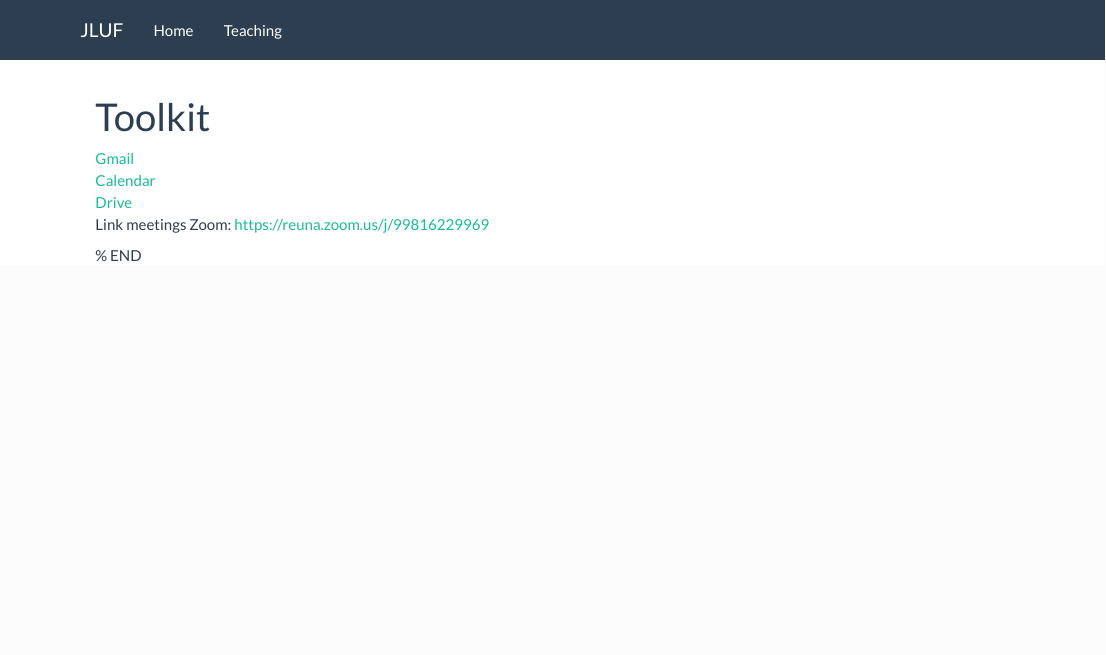
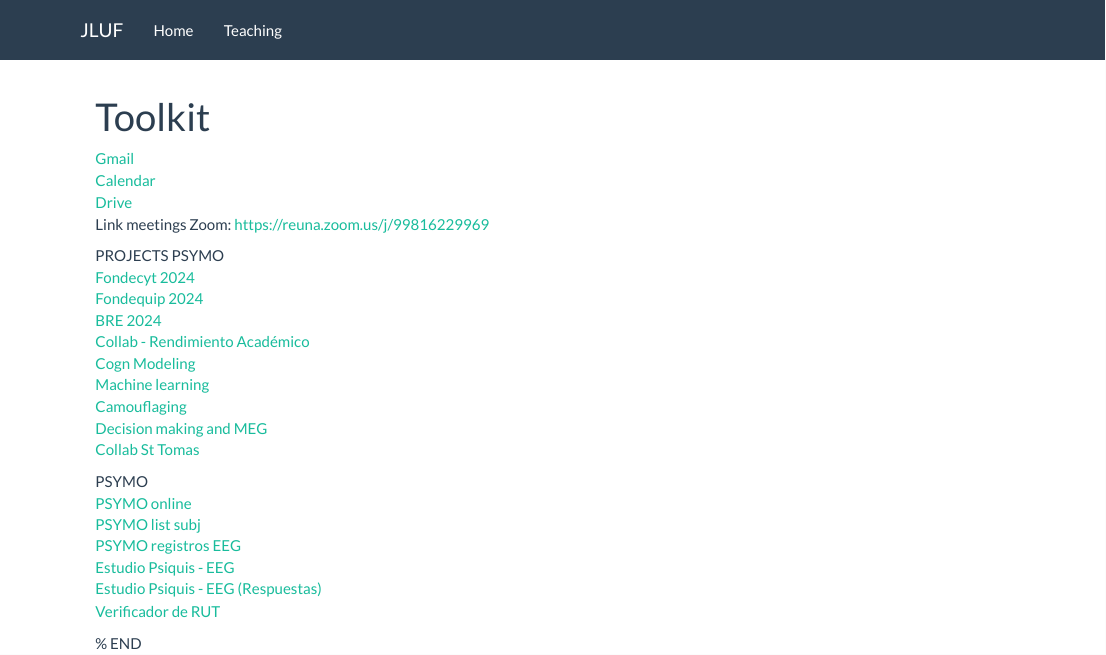
Before and after one commit to joseluisulloafulgeri/website, an R Markdown document (toolkit.Rmd): the page in a window 1100 px wide, from its top. The pictures show the output file toolkit.html that the author committed with the source, opened offline; library style sheets and scripts come from the installed R packages.

Commit message:
Added info

```diff
--- a/toolkit.Rmd
+++ b/toolkit.Rmd
@@ -6,7 +6,35 @@
 <a href="https://calendar.google.com/calendar/u/0/r" target="_blank">Calendar</a>\
 <a href="https://drive.google.com/drive/my-drive" target="_blank">Drive</a>\
 
-Link meetings Zoom: https://reuna.zoom.us/j/99816229969
+Link meetings Zoom: https://reuna.zoom.us/j/99816229969 \
+
+\n\n
+
+PROJECTS PSYMO \
+
+<a href="https://drive.google.com/drive/folders/1VTLRVZ-dn6SY7yKhPZq46uT32SwZkdq-" target="_blank">Fondecyt 2024 </a>\
+<a href="https://drive.google.com/drive/folders/1MaYfXD_yrmAzaJ0k0k1zhsV0hI7WQadV" target="_blank">Fondequip 2024 </a>\
+<a href="https://drive.google.com/drive/folders/1ihGU5TmsY86uk-R-VvNtVmjF1zIzbptW" target="_blank">BRE 2024 </a>\
+<a href="https://drive.google.com/drive/folders/1sTN8bEMWKE1QSr3ZaUAnvBS1Zi6aOldT" target="_blank">Collab - Rendimiento Académico </a>\
+<a href="https://drive.google.com/drive/folders/1owkzaSoHAjgLgaXROzSrVvVIN--9YPZe" target="_blank">Cogn Modeling </a>\
+<a href="https://drive.google.com/drive/folders/1GaUJfFHPsRoCtKcH4LW0R6Vz0HoC0Xo8" target="_blank">Machine learning </a>\
+<a href="https://drive.google.com/drive/u/1/folders/1S82gZThqEkvDKlsz__UDTNaC6nXS3wsB" target="_blank">Camouflaging </a>\
+<a href="https://drive.google.com/drive/folders/18j8oyWo2wjIkMgasEVUy4UvYw-zBVgGG" target="_blank">Decision making and MEG </a>\
+<a href="https://drive.google.com/drive/folders/1F4COf1EYqI9oKV3Kx5Ybbpt8fc9Om61M" target="_blank">Collab St Tomas </a>\
+
+\n\n
+
+PSYMO \
+
+<a href="https://drive.google.com/drive/folders/1SBC6yVQgah3iiCfDSFaDaumb86Nl80Xt" target="_blank">PSYMO online </a>\
+<a href="https://docs.google.com/spreadsheets/d/1Bvz2EHB6UMHNJjGD5QNnEqQ6_LcPaJRiGeJRj9FEgLw/edit#gid=582252154" target="_blank">PSYMO list subj </a>\
+<a href="https://docs.google.com/spreadsheets/d/19_4YIiZbrMw1382irE1QHDiM8p-v7EeSJGplI-y2wH4/edit#gid=0" target="_blank">PSYMO registros EEG </a>\
+<a href="https://docs.google.com/forms/d/1Bs1mLXNbhQa8c8PnN1E-ILK6uhykPTlte71Yr3BBJ9Y/edit?ts=62fd0ce6" target="_blank">Estudio Psiquis - EEG </a>\
+<a href="https://docs.google.com/spreadsheets/d/1A12vSa3O1UKPY6MNpiyjOFj32lPjLdbB_aDP-9xSFJs/edit#gid=1586062535" target="_blank">Estudio Psiquis - EEG (Respuestas) </a>\
+<a href="https://www.nombrerutyfirma.com/" target="_blank">Verificador de RUT </a>\
+
+
+
 
 
 % END
```
Also changed, not shown: toolkit.html.
